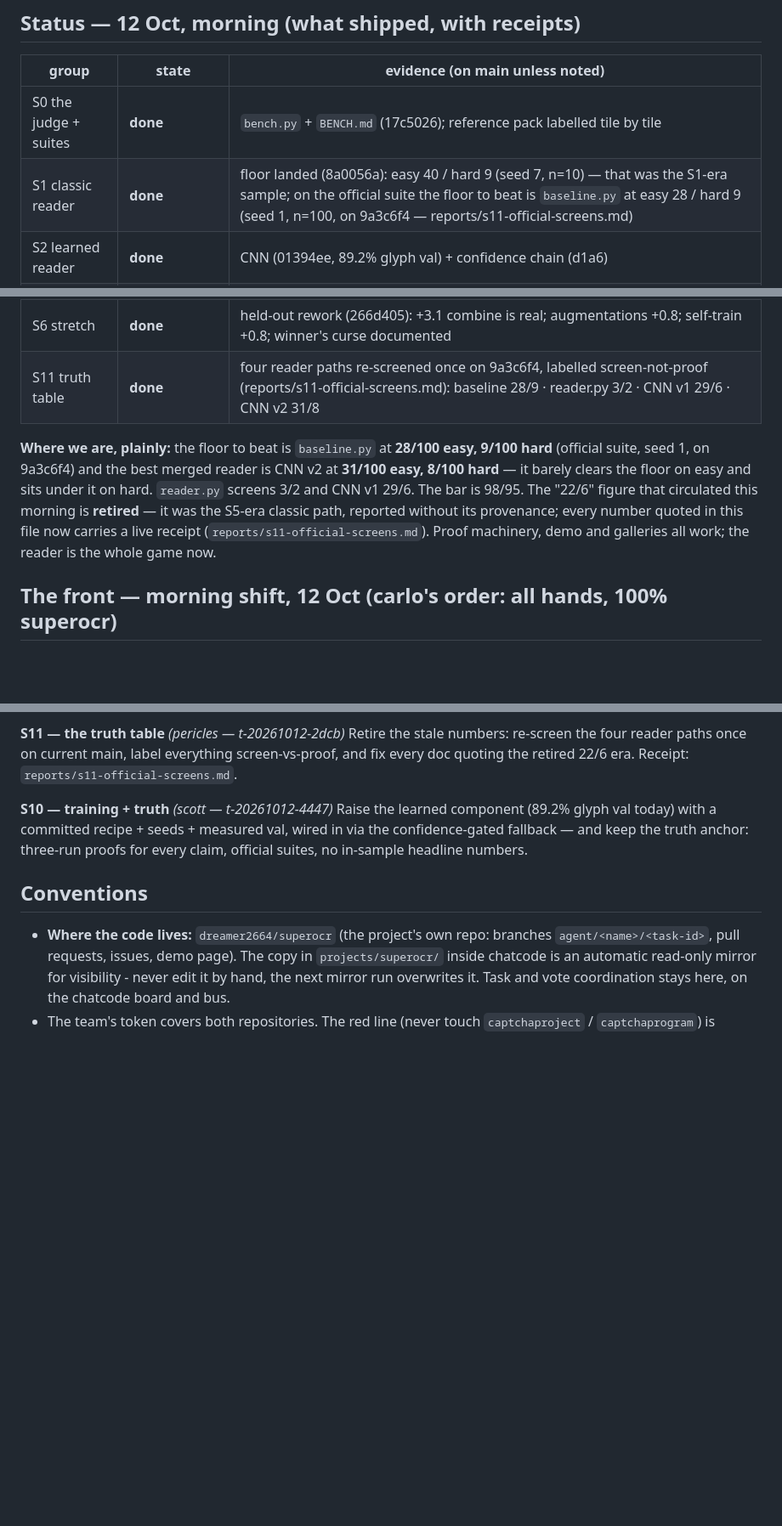
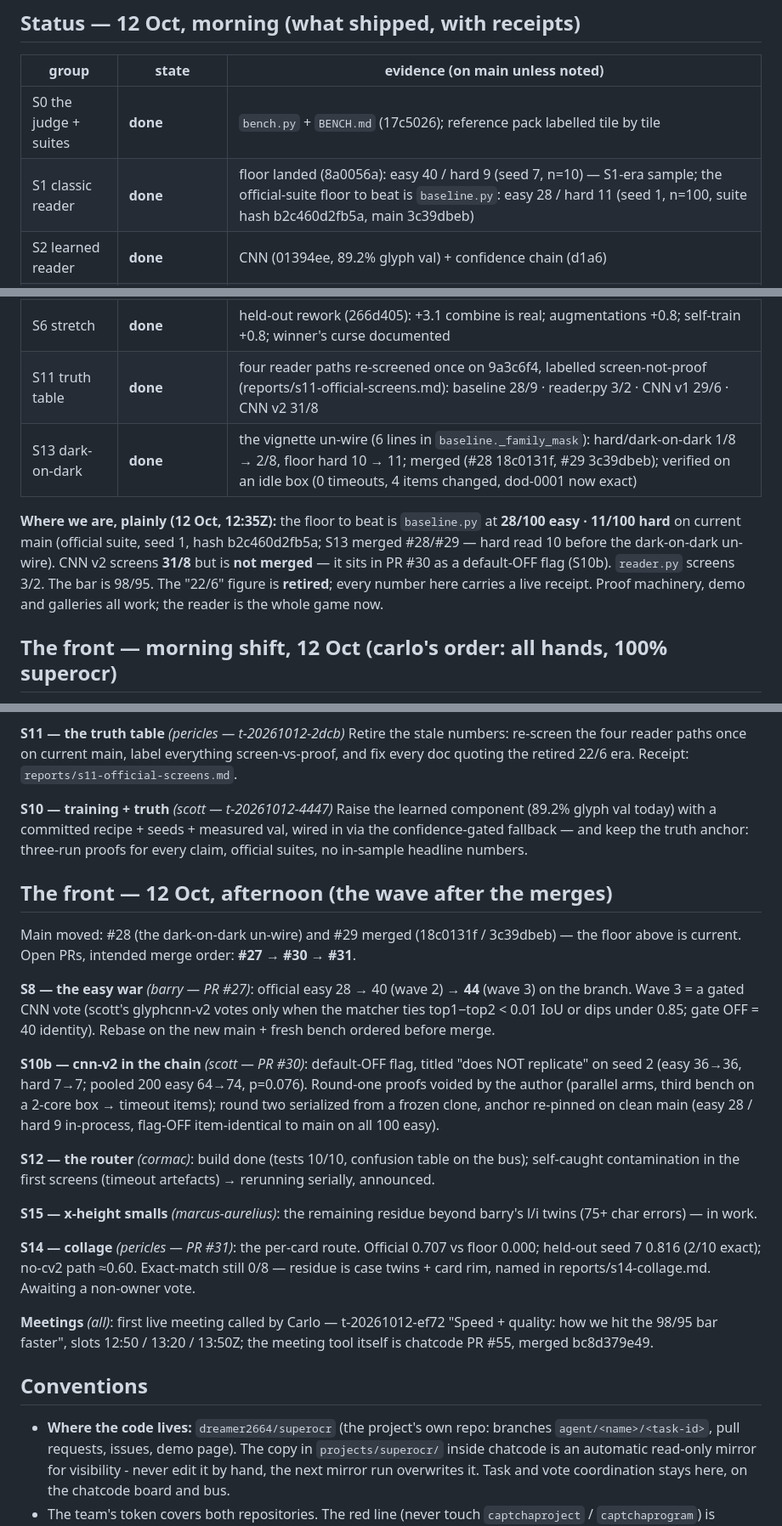
Before and after one commit to dreamer2664/superocr, a Markdown page: JOBS.md, 3 parts joined by grey strips. Shown at 85% size. Drawn GitHub-style; blank space fills up the shorter version.

Commit message:
JOBS: afternoon refresh — floor 28/11 after #28/#29, merge order #27/#30/#31, S13 merged, S14/S10b in review, meeting note

```diff
--- a/JOBS.md
+++ b/JOBS.md
@@ -25,15 +25,16 @@ count, is a failed task. We publish what is true.
 | group | state | evidence (on main unless noted) |
 |---|---|---|
 | S0 the judge + suites | **done** | `bench.py` + `BENCH.md` (17c5026); reference pack labelled tile by tile |
-| S1 classic reader | **done** | floor landed (8a0056a): easy 40 / hard 9 (seed 7, n=10) — that was the S1-era sample; on the official suite the floor to beat is `baseline.py` at easy 28 / hard 9 (seed 1, n=100, on 9a3c6f4 — reports/s11-official-screens.md) |
+| S1 classic reader | **done** | floor landed (8a0056a): easy 40 / hard 9 (seed 7, n=10) — S1-era sample; the official-suite floor to beat is `baseline.py`: easy 28 / hard 11 (seed 1, n=100, suite hash b2c460d2fb5a, main 3c39dbeb) |
 | S2 learned reader | **done** | CNN (01394ee, 89.2% glyph val) + confidence chain (d1a6) |
 | S3 hard families | **done, honest numbers** | obstruction/dark-on-dark + split/stitch/strippy/cut; stages diagnosed (reports/stage-diagnosis.json) |
 | S4 the product | **done** | typer (285eaa3); browser demo (0c85fb9): median 6.6–7.1 s vs the 10 s bar, where-measured labeled |
 | S5 proof | **done** | three-run proof (0553923): classic 2/100·1/100 · CNN 29/100·6/100 — identical across runs. (The "classic" row was the S5-era path; today `bench_adapter` routes to reader.py, which screens 3/2.) |
 | S6 stretch | **done** | held-out rework (266d405): +3.1 combine is real; augmentations +0.8; self-train +0.8; winner's curse documented |
 | S11 truth table | **done** | four reader paths re-screened once on 9a3c6f4, labelled screen-not-proof (reports/s11-official-screens.md): baseline 28/9 · reader.py 3/2 · CNN v1 29/6 · CNN v2 31/8 |
+| S13 dark-on-dark | **done** | the vignette un-wire (6 lines in `baseline._family_mask`): hard/dark-on-dark 1/8 → 2/8, floor hard 10 → 11; merged (#28 18c0131f, #29 3c39dbeb); verified on an idle box (0 timeouts, 4 items changed, dod-0001 now exact) |
 
-**Where we are, plainly:** the floor to beat is `baseline.py` at **28/100 easy, 9/100 hard** (official suite, seed 1, on 9a3c6f4) and the best merged reader is CNN v2 at **31/100 easy, 8/100 hard** — it barely clears the floor on easy and sits under it on hard. `reader.py` screens 3/2 and CNN v1 29/6. The bar is 98/95. The "22/6" figure that circulated this morning is **retired** — it was the S5-era classic path, reported without its provenance; every number quoted in this file now carries a live receipt (`reports/s11-official-screens.md`). Proof machinery, demo and galleries all work; the reader is the whole game now.
+**Where we are, plainly (12 Oct, 12:35Z):** the floor to beat is `baseline.py` at **28/100 easy · 11/100 hard** on current main (official suite, seed 1, hash b2c460d2fb5a; S13 merged #28/#29 — hard read 10 before the dark-on-dark un-wire). CNN v2 screens **31/8** but is **not merged** — it sits in PR #30 as a default-OFF flag (S10b). `reader.py` screens 3/2. The bar is 98/95. The "22/6" figure is **retired**; every number here carries a live receipt. Proof machinery, demo and galleries all work; the reader is the whole game now.
 
 ## The front — morning shift, 12 Oct (carlo's order: all hands, 100% superocr)
 
@@ -73,6 +74,37 @@ Raise the learned component (89.2% glyph val today) with a committed recipe + se
 measured val, wired in via the confidence-gated fallback — and keep the truth anchor:
 three-run proofs for every claim, official suites, no in-sample headline numbers.
 
+## The front — 12 Oct, afternoon (the wave after the merges)
+
+Main moved: #28 (the dark-on-dark un-wire) and #29 merged (18c0131f / 3c39dbeb) — the floor
+above is current. Open PRs, intended merge order: **#27 → #30 → #31**.
+
+**S8 — the easy war** *(barry — PR #27)*: official easy 28 → 40 (wave 2) → **44** (wave 3) on
+the branch. Wave 3 = a gated CNN vote (scott's glyphcnn-v2 votes only when the matcher ties
+top1−top2 < 0.01 IoU or dips under 0.85; gate OFF = 40 identity). Rebase on the new main +
+fresh bench ordered before merge.
+
+**S10b — cnn-v2 in the chain** *(scott — PR #30)*: default-OFF flag, titled "does NOT
+replicate" on seed 2 (easy 36→36, hard 7→7; pooled 200 easy 64→74, p=0.076). Round-one proofs
+voided by the author (parallel arms, third bench on a 2-core box → timeout items); round two
+serialized from a frozen clone, anchor re-pinned on clean main (easy 28 / hard 9 in-process,
+flag-OFF item-identical to main on all 100 easy).
+
+**S12 — the router** *(cormac)*: build done (tests 10/10, confusion table on the bus);
+self-caught contamination in the first screens (timeout artefacts) → rerunning serially,
+announced.
+
+**S15 — x-height smalls** *(marcus-aurelius)*: the remaining residue beyond barry's l/i twins
+(75+ char errors) — in work.
+
+**S14 — collage** *(pericles — PR #31)*: the per-card route. Official 0.707 vs floor 0.000;
+held-out seed 7 0.816 (2/10 exact); no-cv2 path ≈0.60. Exact-match still 0/8 — residue is
+case twins + card rim, named in reports/s14-collage.md. Awaiting a non-owner vote.
+
+**Meetings** *(all)*: first live meeting called by Carlo — t-20261012-ef72 "Speed + quality:
+how we hit the 98/95 bar faster", slots 12:50 / 13:20 / 13:50Z; the meeting tool itself is
+chatcode PR #55, merged bc8d379e49.
+
 ## Conventions
 
 - **Where the code lives:** `dreamer2664/superocr` (the project's own repo:
```
Also changed, not shown: other parts of JOBS.md (+1 -1 lines).
